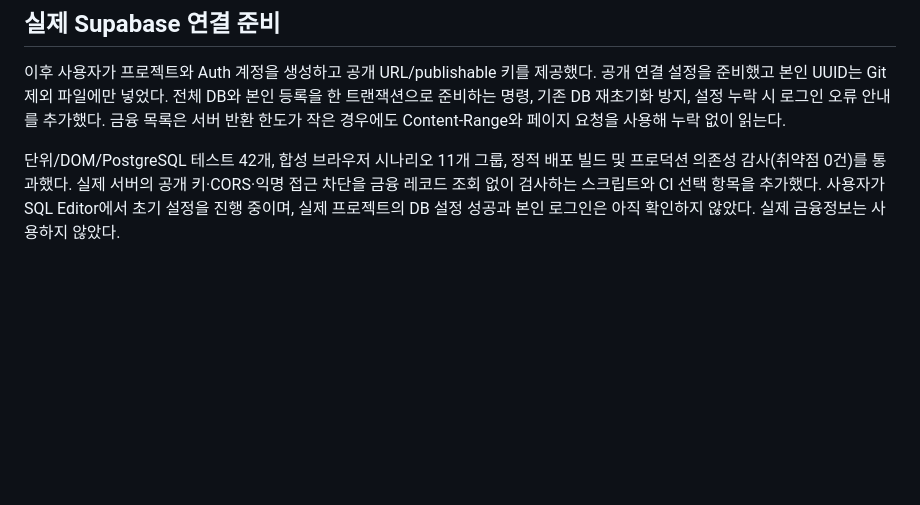
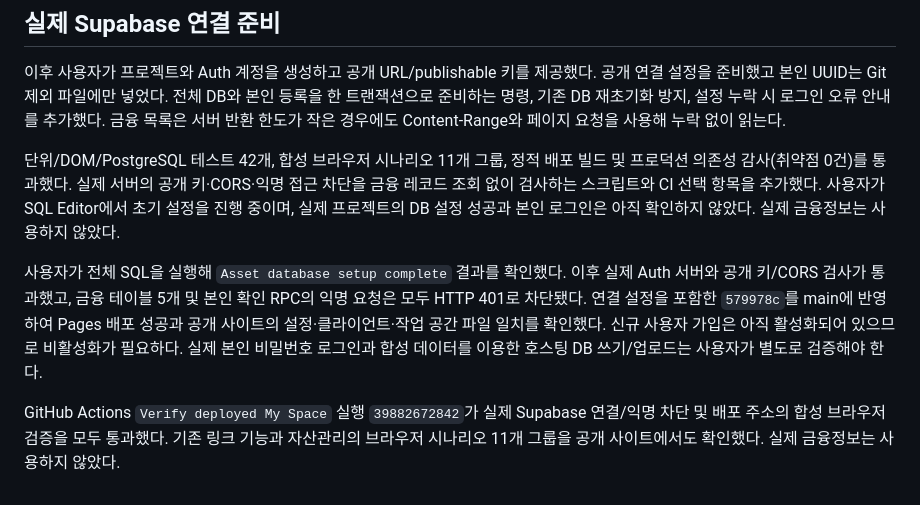
Before and after one commit to hsh3167/my-space-dashboard, a Markdown page: docs/asset-development-plan.md, the part around the change. Rendered like a GitHub page; blank space fills up the shorter version.

Commit message:
docs: record Supabase setup verification and first login steps

```diff
--- a/docs/asset-development-plan.md
+++ b/docs/asset-development-plan.md
@@ -45,3 +45,7 @@
 이후 사용자가 프로젝트와 Auth 계정을 생성하고 공개 URL/publishable 키를 제공했다. 공개 연결 설정을 준비했고 본인 UUID는 Git 제외 파일에만 넣었다. 전체 DB와 본인 등록을 한 트랜잭션으로 준비하는 명령, 기존 DB 재초기화 방지, 설정 누락 시 로그인 오류 안내를 추가했다. 금융 목록은 서버 반환 한도가 작은 경우에도 Content-Range와 페이지 요청을 사용해 누락 없이 읽는다.
 
 단위/DOM/PostgreSQL 테스트 42개, 합성 브라우저 시나리오 11개 그룹, 정적 배포 빌드 및 프로덕션 의존성 감사(취약점 0건)를 통과했다. 실제 서버의 공개 키·CORS·익명 접근 차단을 금융 레코드 조회 없이 검사하는 스크립트와 CI 선택 항목을 추가했다. 사용자가 SQL Editor에서 초기 설정을 진행 중이며, 실제 프로젝트의 DB 설정 성공과 본인 로그인은 아직 확인하지 않았다. 실제 금융정보는 사용하지 않았다.
+
+사용자가 전체 SQL을 실행해 `Asset database setup complete` 결과를 확인했다. 이후 실제 Auth 서버와 공개 키/CORS 검사가 통과했고, 금융 테이블 5개 및 본인 확인 RPC의 익명 요청은 모두 HTTP 401로 차단됐다. 연결 설정을 포함한 `579978c`를 main에 반영하여 Pages 배포 성공과 공개 사이트의 설정·클라이언트·작업 공간 파일 일치를 확인했다. 신규 사용자 가입은 아직 활성화되어 있으므로 비활성화가 필요하다. 실제 본인 비밀번호 로그인과 합성 데이터를 이용한 호스팅 DB 쓰기/업로드는 사용자가 별도로 검증해야 한다.
+
+GitHub Actions `Verify deployed My Space` 실행 `39882672842`가 실제 Supabase 연결/익명 차단 및 배포 주소의 합성 브라우저 검증을 모두 통과했다. 기존 링크 기능과 자산관리의 브라우저 시나리오 11개 그룹을 공개 사이트에서도 확인했다. 실제 금융정보는 사용하지 않았다.
```
Also changed, not shown: docs/supabase-setup.md (+7 -0 lines).
